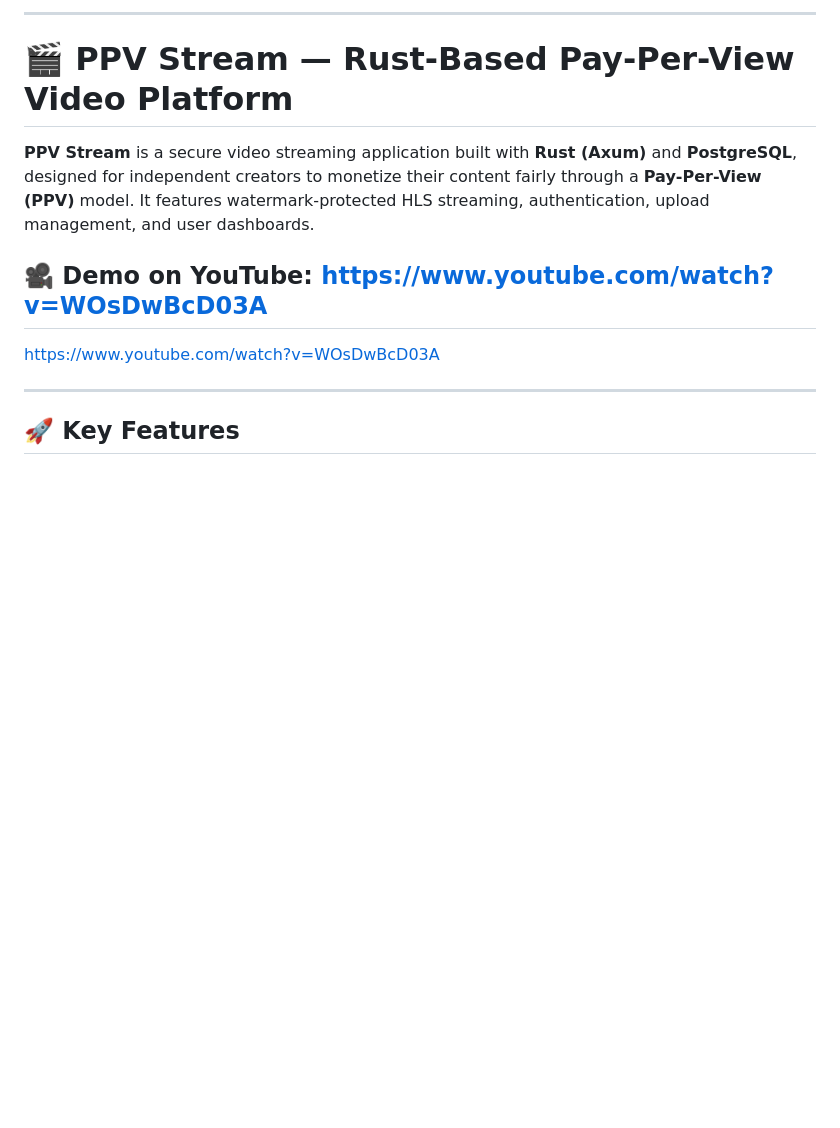
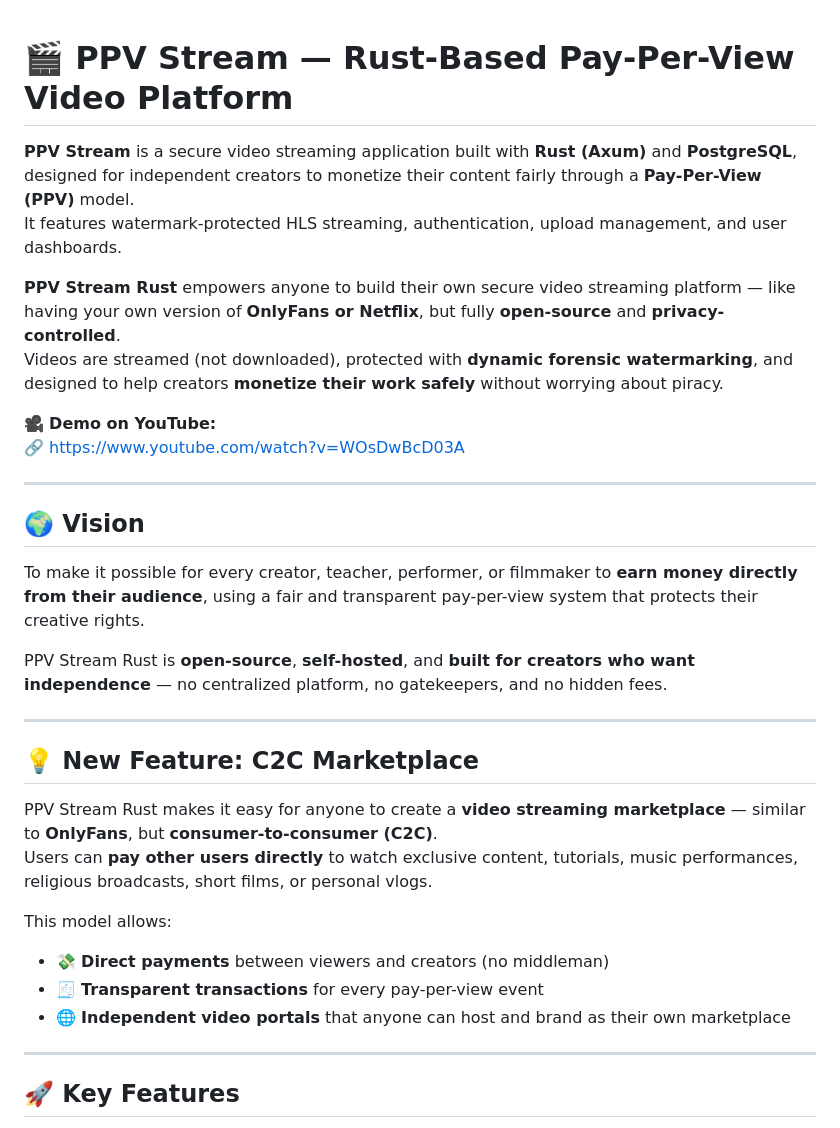
Before and after one commit to kukuhtw/ppv_stream_rust, a Markdown page: README.md, the part around one of its changes. GitHub-like rendering; blank space fills up the shorter version.

```diff
--- a/README.md
+++ b/README.md
@@ -1,15 +1,34 @@
-
----
-
 # 🎬 PPV Stream — Rust-Based Pay-Per-View Video Platform
 
 **PPV Stream** is a secure video streaming application built with **Rust (Axum)** and **PostgreSQL**, designed for independent creators to monetize their content fairly through a **Pay-Per-View (PPV)** model.
 It features watermark-protected HLS streaming, authentication, upload management, and user dashboards.
 
+**PPV Stream Rust** empowers anyone to build their own secure video streaming platform — like having your own version of **OnlyFans or Netflix**, but fully **open-source** and **privacy-controlled**.
+Videos are streamed (not downloaded), protected with **dynamic forensic watermarking**, and designed to help creators **monetize their work safely** without worrying about piracy.
 
-🎥 Demo on YouTube: https://www.youtube.com/watch?v=WOsDwBcD03A
+🎥 **Demo on YouTube:**
+🔗 [https://www.youtube.com/watch?v=WOsDwBcD03A](https://www.youtube.com/watch?v=WOsDwBcD03A)
+
 ---
-https://www.youtube.com/watch?v=WOsDwBcD03A
+
+## 🌍 Vision
+
+To make it possible for every creator, teacher, performer, or filmmaker to **earn money directly from their audience**, using a fair and transparent pay-per-view system that protects their creative rights.
+
+PPV Stream Rust is **open-source**, **self-hosted**, and **built for creators who want independence** — no centralized platform, no gatekeepers, and no hidden fees.
+
+---
+
+## 💡 New Feature: C2C Marketplace
+
+PPV Stream Rust makes it easy for anyone to create a **video streaming marketplace** — similar to **OnlyFans**, but **consumer-to-consumer (C2C)**.
+Users can **pay other users directly** to watch exclusive content, tutorials, music performances, religious broadcasts, short films, or personal vlogs.
+
+This model allows:
+
+- 💸 **Direct payments** between viewers and creators (no middleman)
+- 🧾 **Transparent transactions** for every pay-per-view event
+- 🌐 **Independent video portals** that anyone can host and brand as their own marketplace
 
 ---
 
```
Also changed, not shown: other parts of README.md (+67 -85 lines).
